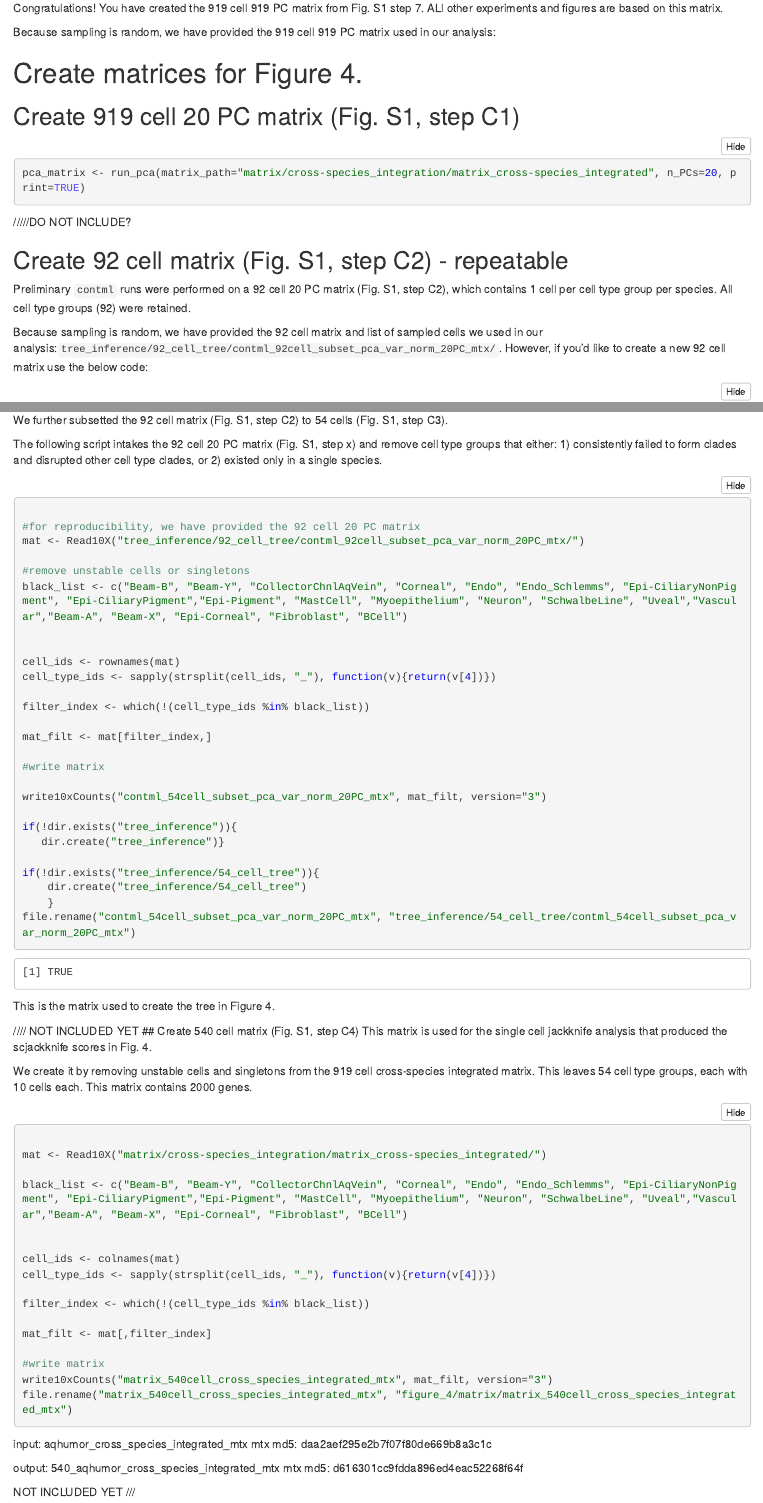
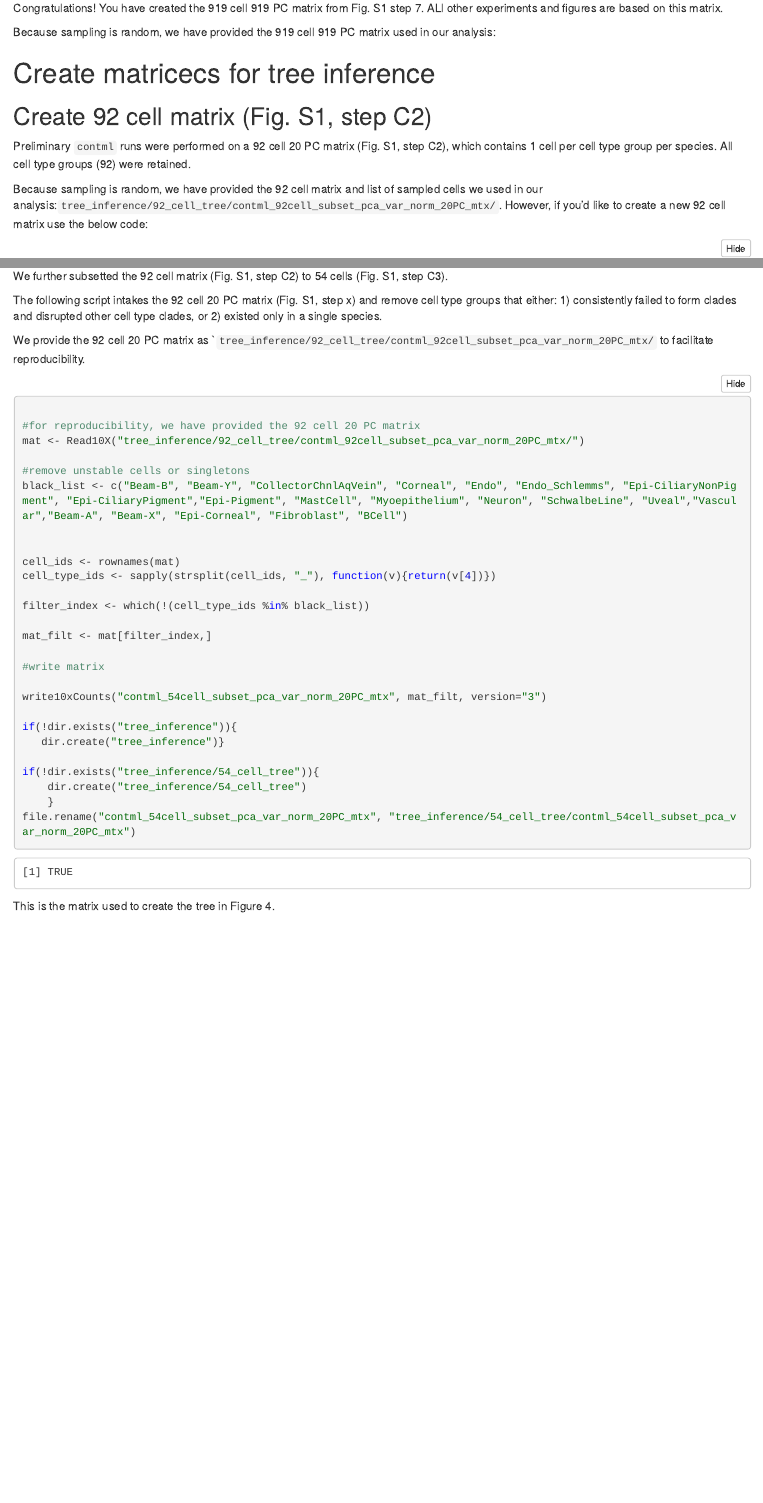
Before and after one commit to dunnlab/cellphylo, an R Markdown document (analysis/2_Create_Matrices.Rmd): the page in a window 1100 px wide, from 7240 px down, and a second part further down, joined at a grey line. The pictures show the output file analysis/2_Create_Matrices.nb.html that the author committed with the source, opened offline.

Commit message:
scjackknife two matrices repeatable

````diff
--- a/analysis/2_Create_Matrices.Rmd
+++ b/analysis/2_Create_Matrices.Rmd
@@ -210,18 +210,9 @@ Congratulations! You have created the 919 cell 919 PC matrix from Fig. S1 step 7
 Because sampling is random, we have provided the 919 cell 919 PC matrix used in our analysis:
 
 
-# Create matrices for Figure 4.
+# Create matricecs for tree inference
 
-## Create 919 cell 20 PC matrix (Fig. S1, step C1)
-
-```{r run-pca-20pc}
-pca_matrix <- run_pca(matrix_path="matrix/cross-species_integration/matrix_cross-species_integrated", n_PCs=20, print=TRUE)
-```
-/////DO NOT INCLUDE?
-
-
-
-## Create 92 cell matrix (Fig. S1, step C2) - repeatable
+## Create 92 cell matrix (Fig. S1, step C2)
 Preliminary `contml` runs were performed on a 92 cell 20 PC matrix (Fig. S1, step C2), which contains 1 cell per cell type group per species. All cell type groups (92) were retained.
 
 Because sampling is random, we have provided the 92 cell matrix and list of sampled cells we used in our analysis:`tree_inference/92_cell_tree/contml_92cell_subset_pca_var_norm_20PC_mtx/`. However, if you'd like to create a new 92 cell matrix use the below code:
@@ -258,3 +250,4 @@ The following script intakes the 92 cell 20 PC matrix (Fig. S1, step x) and remo
+We provide the 92 cell 20 PC matrix as ``tree_inference/92_cell_tree/contml_92cell_subset_pca_var_norm_20PC_mtx/` to facilitate reproducibility.
 
 ```{r create-54cell-mat}
 
@@ -287,35 +280,3 @@ file.rename("contml_54cell_subset_pca_var_norm_20PC_mtx", "tree_inference/54_cel
 ```
 
 This is the matrix used to create the tree in Figure 4.
-
-//// NOT INCLUDED YET
-## Create 540 cell matrix (Fig. S1, step C4)
-This matrix is used for the single cell jackknife analysis that produced the scjackknife scores in Fig. 4.
-
-We create it by removing unstable cells and singletons from the 919 cell cross-species integrated matrix. This leaves 54 cell type groups, each with 10 cells each. This matrix contains 2000 genes.
-
-```{r create-540cell-mat}
-
-mat <- Read10X("matrix/cross-species_integration/matrix_cross-species_integrated/")
-
-black_list <- c("Beam-B", "Beam-Y", "CollectorChnlAqVein", "Corneal", "Endo", "Endo_Schlemms", "Epi-CiliaryNonPigment", "Epi-CiliaryPigment","Epi-Pigment", "MastCell", "Myoepithelium", "Neuron", "SchwalbeLine", "Uveal","Vascular","Beam-A", "Beam-X", "Epi-Corneal", "Fibroblast", "BCell")
-
-
-cell_ids <- colnames(mat)
-cell_type_ids <- sapply(strsplit(cell_ids, "_"), function(v){return(v[4])})
-
-filter_index <- which(!(cell_type_ids %in% black_list))
-
-mat_filt <- mat[,filter_index]
-
-#write matrix
-write10xCounts("matrix_540cell_cross_species_integrated_mtx", mat_filt, version="3")
-file.rename("matrix_540cell_cross_species_integrated_mtx", "figure_4/matrix/matrix_540cell_cross_species_integrated_mtx")
-```
-input:
-aqhumor_cross_species_integrated_mtx mtx md5: daa2aef295e2b7f07f80de669b8a3c1c
-
-output:
-540_aqhumor_cross_species_integrated_mtx mtx md5: d616301cc9fdda896ed4eac52268f64f
-
-NOT INCLUDED YET ///
````
Also changed, not shown: analysis/5_scJackknife_analysis.Rmd (+48 -2 lines), analysis/2_Create_Matrices.nb.html, analysis/2_Create_Matrices.Rmd (3 more changed lines), 9 other files.
